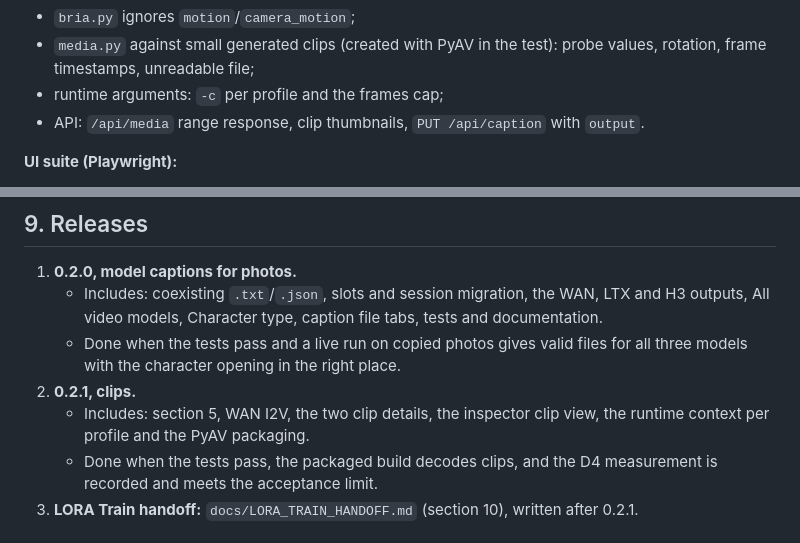
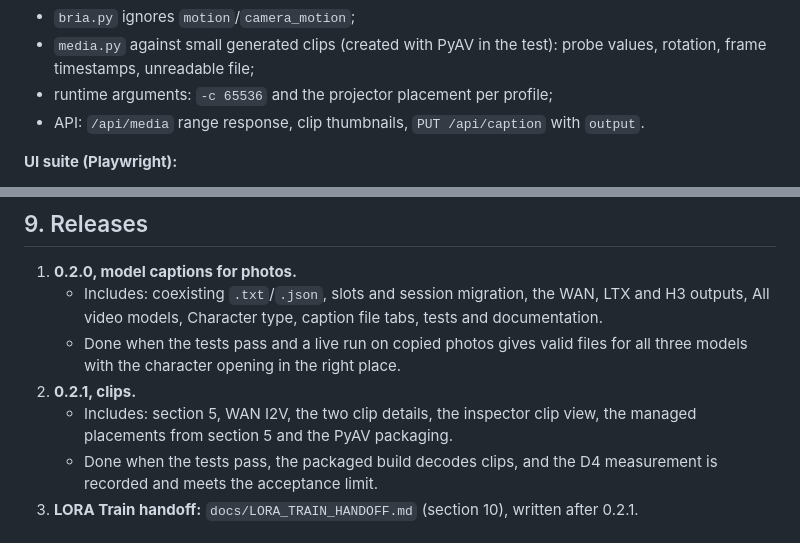
Before and after one commit to petrsajner/Captioning, a Markdown page: docs/VIDEO_LORA_PLAN.md, 2 parts joined by grey strips. Rendered like a GitHub page.

```diff
--- a/docs/VIDEO_LORA_PLAN.md
+++ b/docs/VIDEO_LORA_PLAN.md
@@ -575,7 +622,7 @@ fields integrated_multimodal_description, overall_soundscape and non_diegetic_mu
 - `bria.py` ignores `motion`/`camera_motion`;
 - `media.py` against small generated clips (created with PyAV in the test): probe values,
   rotation, frame timestamps, unreadable file;
-- runtime arguments: `-c` per profile and the frames cap;
+- runtime arguments: `-c 65536` and the projector placement per profile;
 - API: `/api/media` range response, clip thumbnails, `PUT /api/caption` with `output`.
 
 **UI suite (Playwright):**
@@ -607,7 +654,7 @@ files in a temporary profile.
      three models with the character opening in the right place.
 2. **0.2.1, clips.**
    - Includes: section 5, WAN I2V, the two clip details, the inspector clip view, the
-     runtime context per profile and the PyAV packaging.
+     managed placements from section 5 and the PyAV packaging.
    - Done when the tests pass, the packaged build decodes clips, and the D4 measurement is
      recorded and meets the acceptance limit.
 3. **LORA Train handoff:** `docs/LORA_TRAIN_HANDOFF.md` (section 10), written after 0.2.1.
```
Also changed, not shown: other parts of docs/VIDEO_LORA_PLAN.md (+75 -18 lines).
